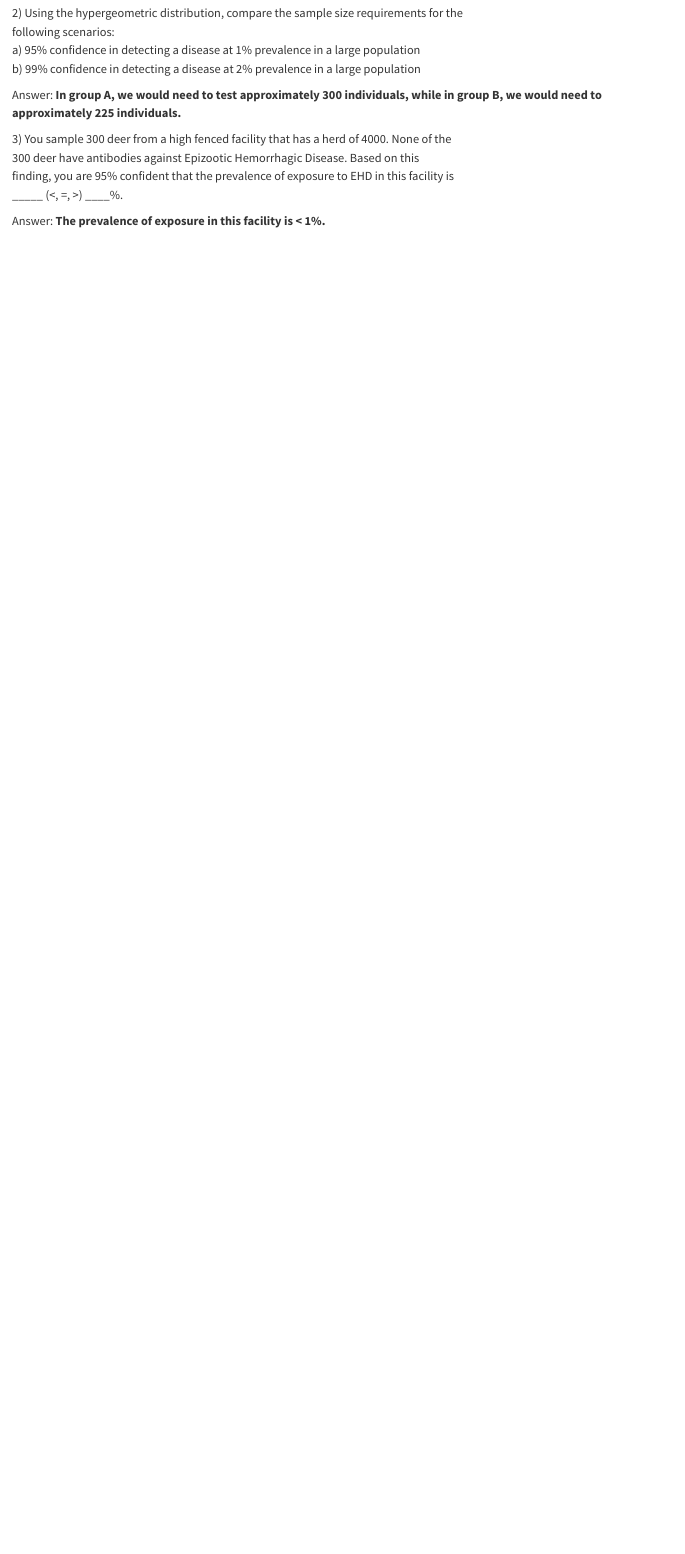
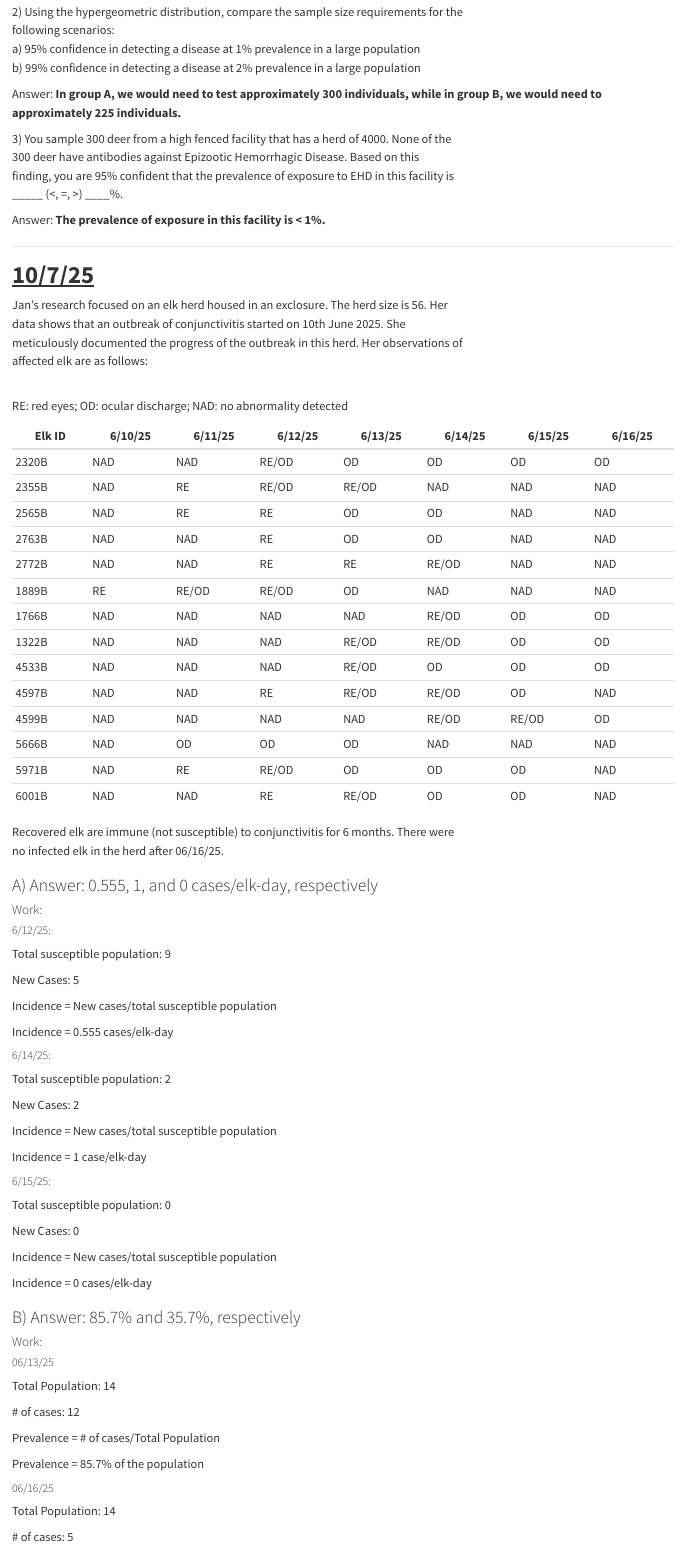
Before and after one commit to cbo0008/BO_DisEco_Fall25, a Quarto document (BO_DisEco_Fall25.qmd): the page in a window 1100 px wide, from 890 px down. Rendered offline with R 4.5, knitr and Pandoc in place of Quarto, with nearby package versions.

Commit message:
Add files via upload

```diff
--- a/BO_DisEco_Fall25.qmd
+++ b/BO_DisEco_Fall25.qmd
@@ -55,3 +55,89 @@ finding, you are 95% confident that the prevalence of exposure to EHD in this fa
 \_\_\_\_\_ (\<, =, \>) \_\_\_\_%.
 
 Answer: **The prevalence of exposure in this facility is \< 1%.**
+
+------------------------------------------------------------------------
+
+# [**10/7/25**]{.underline}
+
+Jan’s research focused on an elk herd housed in an exclosure. The herd size is 56. Her\
+data shows that an outbreak of conjunctivitis started on 10th June 2025. She\
+meticulously documented the progress of the outbreak in this herd. Her observations of\
+affected elk are as follows:
+
+\
+RE: red eyes; OD: ocular discharge; NAD: no abnormality detected
+
+| Elk ID | 6/10/25 | 6/11/25 | 6/12/25 | 6/13/25 | 6/14/25 | 6/15/25 | 6/16/25 |
+|--------|---------|---------|---------|---------|---------|---------|---------|
+| 2320B  | NAD     | NAD     | RE/OD   | OD      | OD      | OD      | OD      |
+| 2355B  | NAD     | RE      | RE/OD   | RE/OD   | NAD     | NAD     | NAD     |
+| 2565B  | NAD     | RE      | RE      | OD      | OD      | NAD     | NAD     |
+| 2763B  | NAD     | NAD     | RE      | OD      | OD      | NAD     | NAD     |
+| 2772B  | NAD     | NAD     | RE      | RE      | RE/OD   | NAD     | NAD     |
+| 1889B  | RE      | RE/OD   | RE/OD   | OD      | NAD     | NAD     | NAD     |
+| 1766B  | NAD     | NAD     | NAD     | NAD     | RE/OD   | OD      | OD      |
+| 1322B  | NAD     | NAD     | NAD     | RE/OD   | RE/OD   | OD      | OD      |
+| 4533B  | NAD     | NAD     | NAD     | RE/OD   | OD      | OD      | OD      |
+| 4597B  | NAD     | NAD     | RE      | RE/OD   | RE/OD   | OD      | NAD     |
+| 4599B  | NAD     | NAD     | NAD     | NAD     | RE/OD   | RE/OD   | OD      |
+| 5666B  | NAD     | OD      | OD      | OD      | NAD     | NAD     | NAD     |
+| 5971B  | NAD     | RE      | RE/OD   | OD      | OD      | OD      | NAD     |
+| 6001B  | NAD     | NAD     | RE      | RE/OD   | OD      | OD      | NAD     |
+
+Recovered elk are immune (not susceptible) to conjunctivitis for 6 months. There were\
+no infected elk in the herd after 06/16/25.
+
+### A) Answer: 0.555, 1, and 0 cases/elk-day, respectively
+
+#### Work:
+
+##### 6/12/25:
+
+Total susceptible population: 9
+
+New Cases: 5
+
+Incidence = New cases/total susceptible population
+
+Incidence = 0.555 cases/elk-day
+
+##### 6/14/25:
+
+Total susceptible population: 2
+
+New Cases: 2
+
+Incidence = New cases/total susceptible population
+
+Incidence = 1 case/elk-day
+
+##### 6/15/25:
+
+Total susceptible population: 0
+
+New Cases: 0
+
+Incidence = New cases/total susceptible population
+
+Incidence = 0 cases/elk-day
+
+### B) Answer: 85.7% and 35.7%, respectively
+
+#### Work:
+
+##### 06/13/25
+
+Total Population: 14
+
+\# of cases: 12
+
+Prevalence = \# of cases/Total Population
+
+Prevalence = 85.7% of the population
+
+##### 06/16/25
+
+Total Population: 14
+
+\# of cases: 5
```
Also changed, not shown: BO_DisEco_Fall25.qmd (32 more changed lines).
